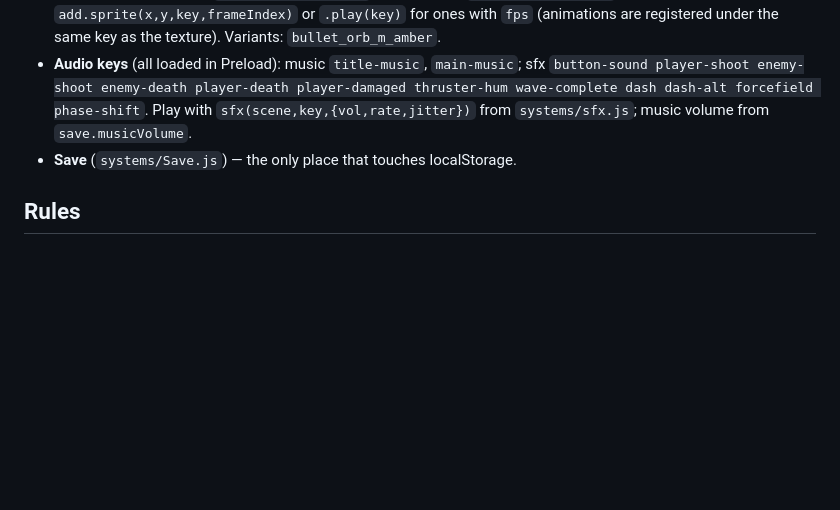
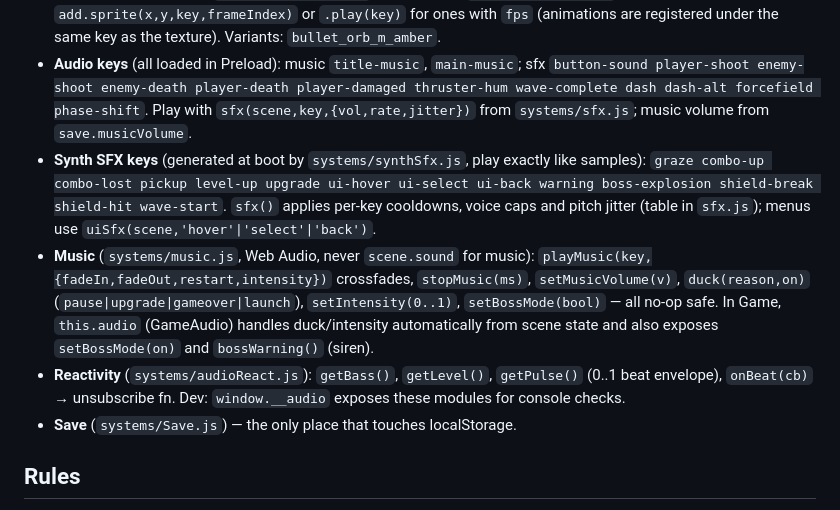
Before and after one commit to Kiril-P/starburst, a Markdown page: docs/ARCHITECTURE.md, the part around the change. Rendered like a GitHub page; blank space fills up the shorter version.

Commit message:
Docs: audio API (synth keys, music engine, reactivity)
Co-Authored-By: Claude Opus 5.5 <noreply@anthropic.com>

```diff
--- a/docs/ARCHITECTURE.md
+++ b/docs/ARCHITECTURE.md
@@ -41,6 +41,9 @@ tools/render-sprites.mjs LOOK at sprites;  tools/shot.mjs headless screenshots o
 - **Scenes** — `scene.start('Game')` reads `save.ship` and `save.difficulty`; Game ends with `scene.start('GameOver', ...)`.
 - **Textures** — only keys in `src/art/contract.js`. Static sprite: `add.image(x,y,key)`; multi-frame: `add.sprite(x,y,key,frameIndex)` or `.play(key)` for ones with `fps` (animations are registered under the same key as the texture). Variants: `bullet_orb_m_amber`.
 - **Audio keys** (all loaded in Preload): music `title-music`, `main-music`; sfx `button-sound player-shoot enemy-shoot enemy-death player-death player-damaged thruster-hum wave-complete dash dash-alt forcefield phase-shift`. Play with `sfx(scene,key,{vol,rate,jitter})` from `systems/sfx.js`; music volume from `save.musicVolume`.
+- **Synth SFX keys** (generated at boot by `systems/synthSfx.js`, play exactly like samples): `graze combo-up combo-lost pickup level-up upgrade ui-hover ui-select ui-back warning boss-explosion shield-break shield-hit wave-start`. `sfx()` applies per-key cooldowns, voice caps and pitch jitter (table in `sfx.js`); menus use `uiSfx(scene,'hover'|'select'|'back')`.
+- **Music** (`systems/music.js`, Web Audio, never `scene.sound` for music): `playMusic(key,{fadeIn,fadeOut,restart,intensity})` crossfades, `stopMusic(ms)`, `setMusicVolume(v)`, `duck(reason,on)` (`pause|upgrade|gameover|launch`), `setIntensity(0..1)`, `setBossMode(bool)` — all no-op safe. In Game, `this.audio` (GameAudio) handles duck/intensity automatically from scene state and also exposes `setBossMode(on)` and `bossWarning()` (siren).
+- **Reactivity** (`systems/audioReact.js`): `getBass()`, `getLevel()`, `getPulse()` (0..1 beat envelope), `onBeat(cb)` → unsubscribe fn. Dev: `window.__audio` exposes these modules for console checks.
 - **Save** (`systems/Save.js`) — the only place that touches localStorage.
 
 ## Rules
```
